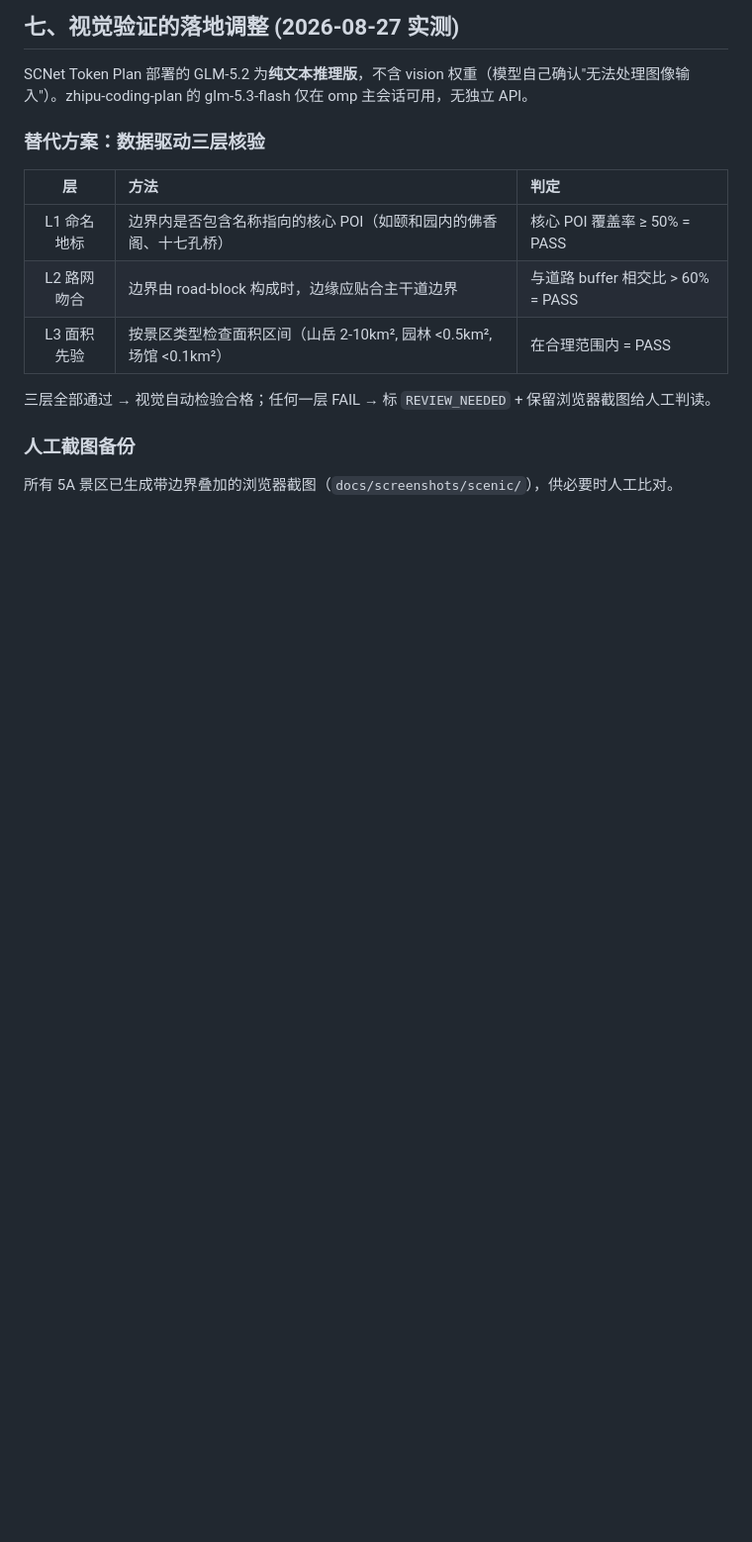
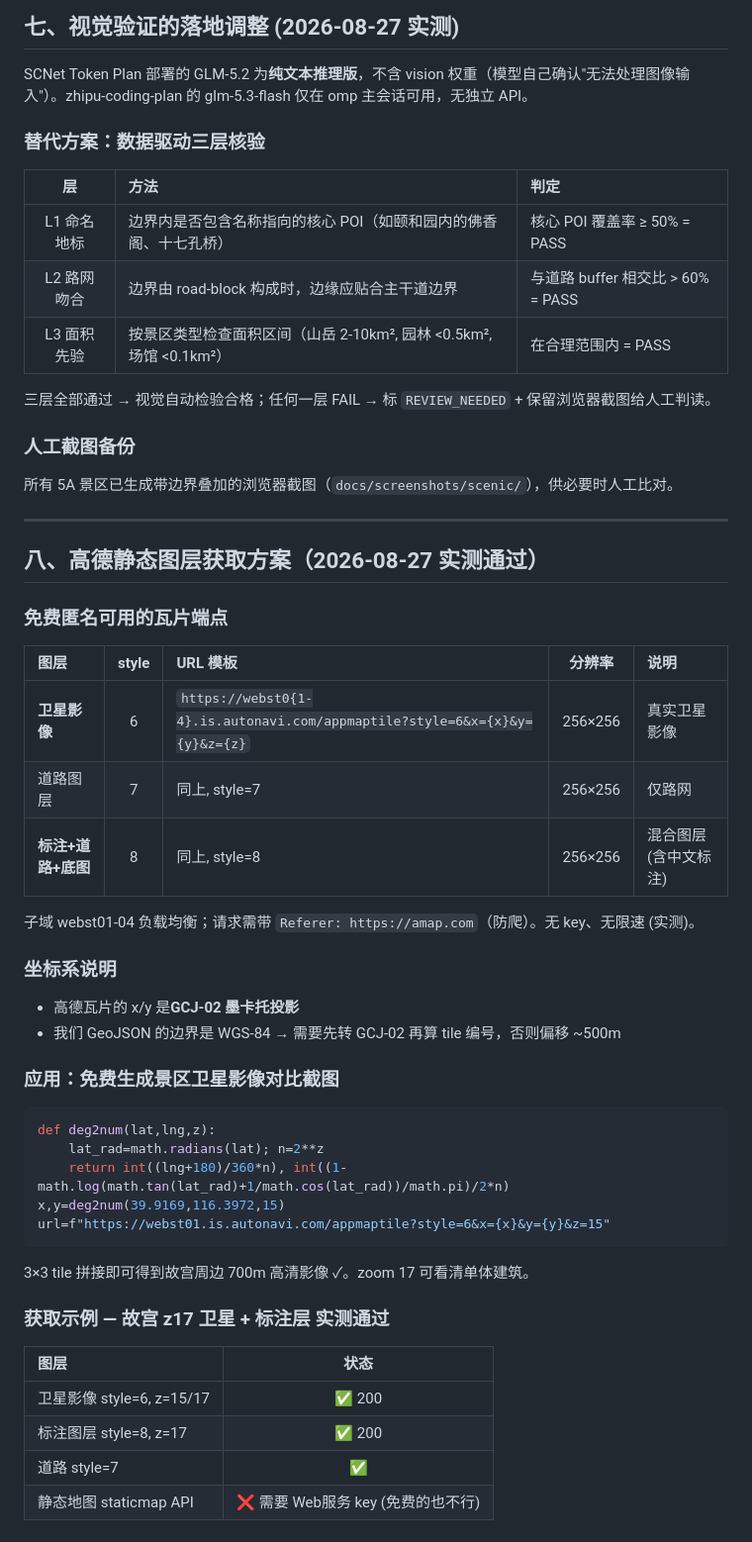
Before and after one commit to topprismdata/spatial-decision-intelligence, a Markdown page: docs/r16-beijing-scenic-spots-design.md, the part around the change. Shown at 99% size. Drawn GitHub-style; blank space fills up the shorter version.

Commit message:
docs: Amap free tile endpoints verified for satellite imagery layer

````diff
--- a/docs/r16-beijing-scenic-spots-design.md
+++ b/docs/r16-beijing-scenic-spots-design.md
@@ -71,3 +71,42 @@ SCNet Token Plan 部署的 GLM-5.2 为**纯文本推理版**，不含 vision 权
 
 ### 人工截图备份
 所有 5A 景区已生成带边界叠加的浏览器截图（`docs/screenshots/scenic/`），供必要时人工比对。
+
+---
+
+## 八、高德静态图层获取方案（2026-08-27 实测通过）
+
+### 免费匿名可用的瓦片端点
+
+| 图层 | style | URL 模板 | 分辨率 | 说明 |
+|:---|:-:|:---|:-:|:---|
+| **卫星影像** | 6 | `https://webst0{1-4}.is.autonavi.com/appmaptile?style=6&x={x}&y={y}&z={z}` | 256×256 | 真实卫星影像 |
+| 道路图层 | 7 | 同上, style=7 | 256×256 | 仅路网 |
+| **标注+道路+底图** | 8 | 同上, style=8 | 256×256 | 混合图层 (含中文标注) |
+
+子域 webst01-04 负载均衡；请求需带 `Referer: https://amap.com`（防爬）。无 key、无限速 (实测)。
+
+### 坐标系说明
+- 高德瓦片的 x/y 是**GCJ-02 墨卡托投影**
+- 我们 GeoJSON 的边界是 WGS-84 → 需要先转 GCJ-02 再算 tile 编号，否则偏移 ~500m
+
+### 应用：免费生成景区卫星影像对比截图
+
+```python
+def deg2num(lat,lng,z):
+    lat_rad=math.radians(lat); n=2**z
+    return int((lng+180)/360*n), int((1-math.log(math.tan(lat_rad)+1/math.cos(lat_rad))/math.pi)/2*n)
+x,y=deg2num(39.9169,116.3972,15)
+url=f"https://webst01.is.autonavi.com/appmaptile?style=6&x={x}&y={y}&z=15"
+```
+
+3×3 tile 拼接即可得到故宫周边 700m 高清影像 ✓。zoom 17 可看清单体建筑。
+
+### 获取示例 — 故宫 z17 卫星 + 标注层 实测通过
+
+| 图层 | 状态 |
+|:---|:-:|
+| 卫星影像 style=6, z=15/17 | ✅ 200 |
+| 标注图层 style=8, z=17 | ✅ 200 |
+| 道路 style=7 | ✅ |
+| 静态地图 staticmap API | ❌ 需要 Web服务 key (免费的也不行) |
````
